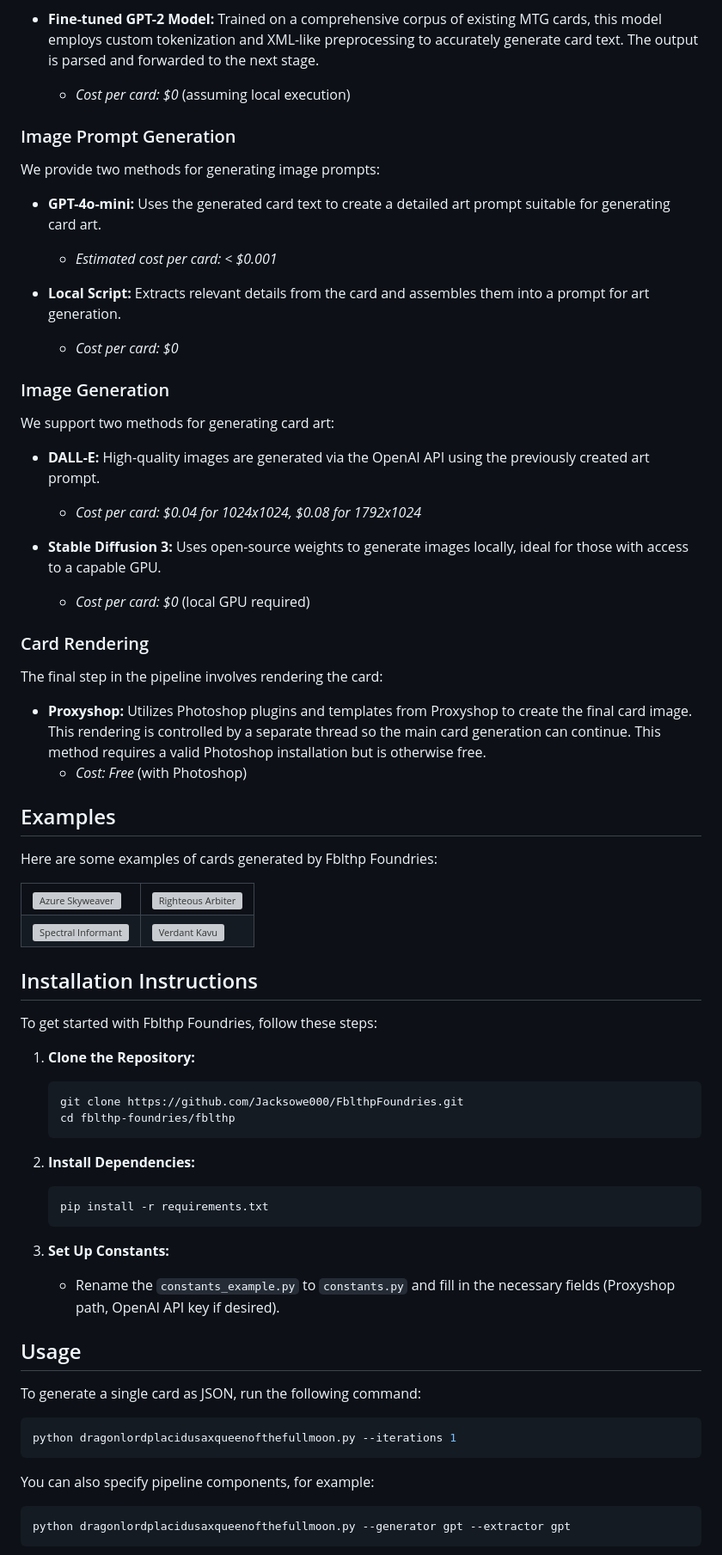
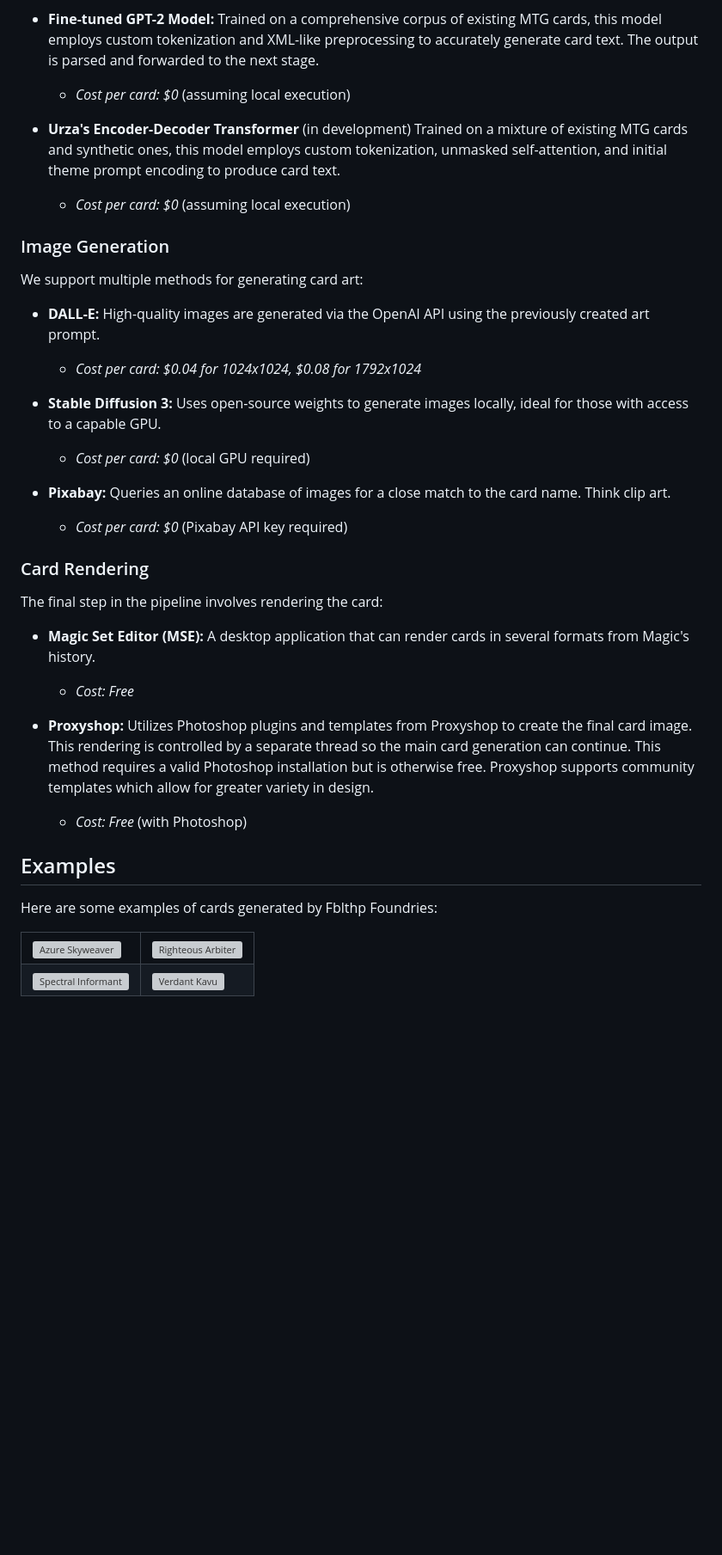
Before and after one commit to FblthpFoundries/FblthpFoundries, a Markdown page: README.md, the part around the change printed below. Shown: that part at 86% size. GitHub-like rendering; blank space fills up the shorter version; grey boxes are pictures that could not be loaded.

````diff
--- a/README.md
+++ b/README.md
@@ -14,19 +14,13 @@ We offer two pathways for generating card text:
 - **Fine-tuned GPT-2 Model:** Trained on a comprehensive corpus of existing MTG cards, this model employs custom tokenization and XML-like preprocessing to accurately generate card text. The output is parsed and forwarded to the next stage.
   - *Cost per card: $0* (assuming local execution)
 
-### Image Prompt Generation
+- **Urza's Encoder-Decoder Transformer** (in development) Trained on a mixture of existing MTG cards and synthetic ones, this model employs custom tokenization, unmasked self-attention, and initial theme prompt encoding to produce card text.
+  - *Cost per card: $0* (assuming local execution)
 
-We provide two methods for generating image prompts:
-
-- **GPT-4o-mini:** Uses the generated card text to create a detailed art prompt suitable for generating card art.
-  - *Estimated cost per card: < $0.001*
-
-- **Local Script:** Extracts relevant details from the card and assembles them into a prompt for art generation.
-  - *Cost per card: $0*
 
 ### Image Generation
 
-We support two methods for generating card art:
+We support multiple methods for generating card art:
 
 - **DALL-E:** High-quality images are generated via the OpenAI API using the previously created art prompt.
   - *Cost per card: $0.04 for 1024x1024, $0.08 for 1792x1024*
@@ -34,12 +28,19 @@ We support two methods for generating card art:
 - **Stable Diffusion 3:** Uses open-source weights to generate images locally, ideal for those with access to a capable GPU.
   - *Cost per card: $0* (local GPU required)
 
+- **Pixabay:** Queries an online database of images for a close match to the card name. Think clip art.
+  - *Cost per card: $0* (Pixabay API key required)
+
 ### Card Rendering
 
 The final step in the pipeline involves rendering the card:
 
-- **Proxyshop:** Utilizes Photoshop plugins and templates from Proxyshop to create the final card image. This rendering is controlled by a separate thread so the main card generation can continue. This method requires a valid Photoshop installation but is otherwise free.
+- **Magic Set Editor (MSE):** A desktop application that can render cards in several formats from Magic's history.
+  - *Cost: Free*
+
+- **Proxyshop:** Utilizes Photoshop plugins and templates from Proxyshop to create the final card image. This rendering is controlled by a separate thread so the main card generation can continue. This method requires a valid Photoshop installation but is otherwise free. Proxyshop supports community templates which allow for greater variety in design.
   - *Cost: Free* (with Photoshop)
+
 
 ## Examples
 
@@ -56,35 +57,3 @@ Here are some examples of cards generated by Fblthp Foundries:
   </tr>
 </table>
 
-## Installation Instructions
-
-To get started with Fblthp Foundries, follow these steps:
-
-1. **Clone the Repository:**
-   ```bash
-   git clone https://github.com/Jacksowe000/FblthpFoundries.git
-   cd fblthp-foundries/fblthp
-   ```
-
-2. **Install Dependencies:**
-   ```bash
-   pip install -r requirements.txt
-   ```
-
-3. **Set Up Constants:**
-   - Rename the `constants_example.py` to `constants.py` and fill in the necessary fields (Proxyshop path, OpenAI API key if desired).
-
-## Usage
-
-To generate a single card as JSON, run the following command:
-
-```bash
-python dragonlordplacidusaxqueenofthefullmoon.py --iterations 1
-```
-
-You can also specify pipeline components, for example:
-
-```bash
-python dragonlordplacidusaxqueenofthefullmoon.py --generator gpt --extractor gpt
-```
-
````
Also changed, not shown: other parts of README.md (+2 -17 lines).
